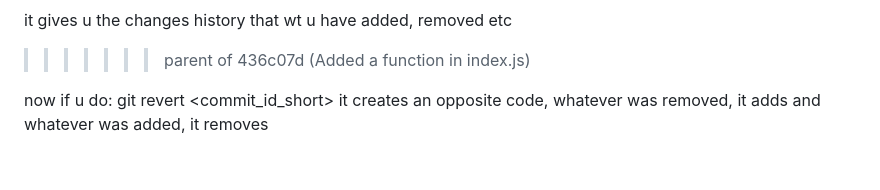
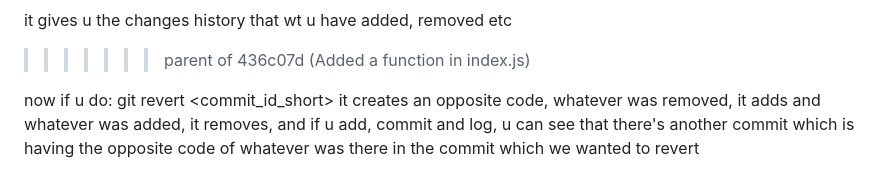
Before and after one commit to levi2104/levi2104, a Markdown page: notes1.md, the part around the change. GitHub-like rendering.

```diff
--- a/notes1.md
+++ b/notes1.md
@@ -130,4 +130,4 @@ it gives u the changes history that wt u have added, removed etc
 >>>>>>> parent of 436c07d (Added a function in index.js)
 
 now if u do: git revert <commit_id_short>
-it creates an opposite code, whatever was removed, it adds and whatever was added, it removes
+it creates an opposite code, whatever was removed, it adds and whatever was added, it removes, and if u add, commit and log, u can see that there's another commit which is having the opposite code of whatever was there in the commit which we wanted to revert
```
